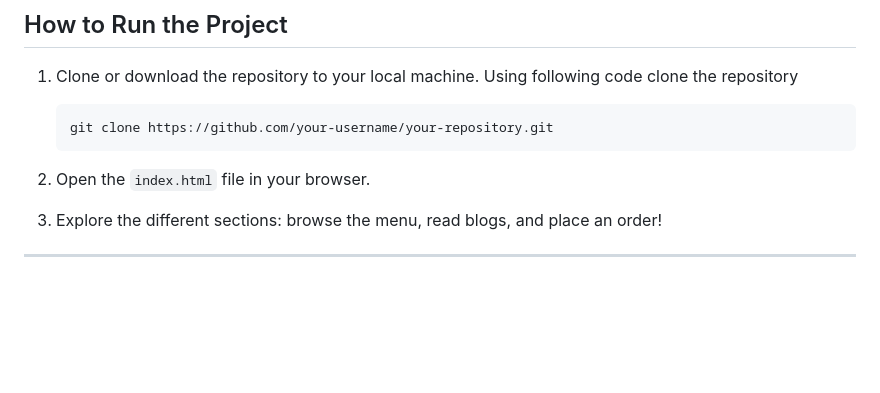
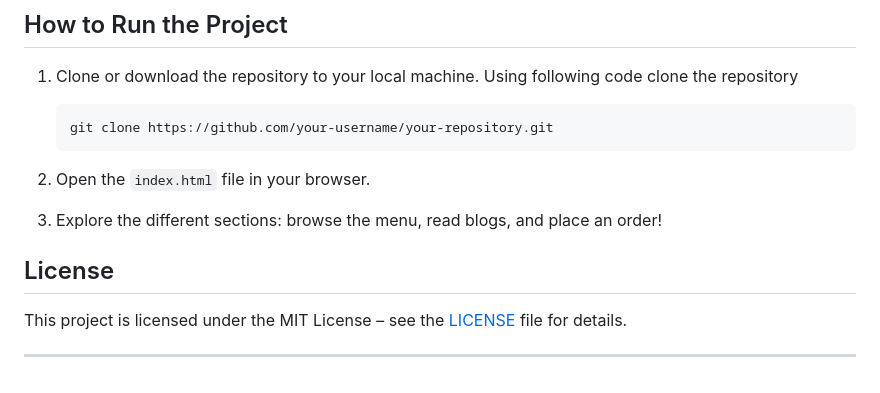
Before and after one commit to s-naveenkumar-001/Frontend-Fast-Food-Restaurant-Project, a Markdown page: README.md, the part around the change. GitHub-like rendering; blank space fills up the shorter version.

Commit message:
License Added in README.md

```diff
--- a/README.md
+++ b/README.md
@@ -70,5 +70,7 @@ Here's a preview of the **Foodie** website:
 3. Open the `index.html` file in your browser.
 4. Explore the different sections: browse the menu, read blogs, and place an order!
 
+## License
+This project is licensed under the MIT License – see the [LICENSE](LICENSE) file for details.
 
 ---
```
